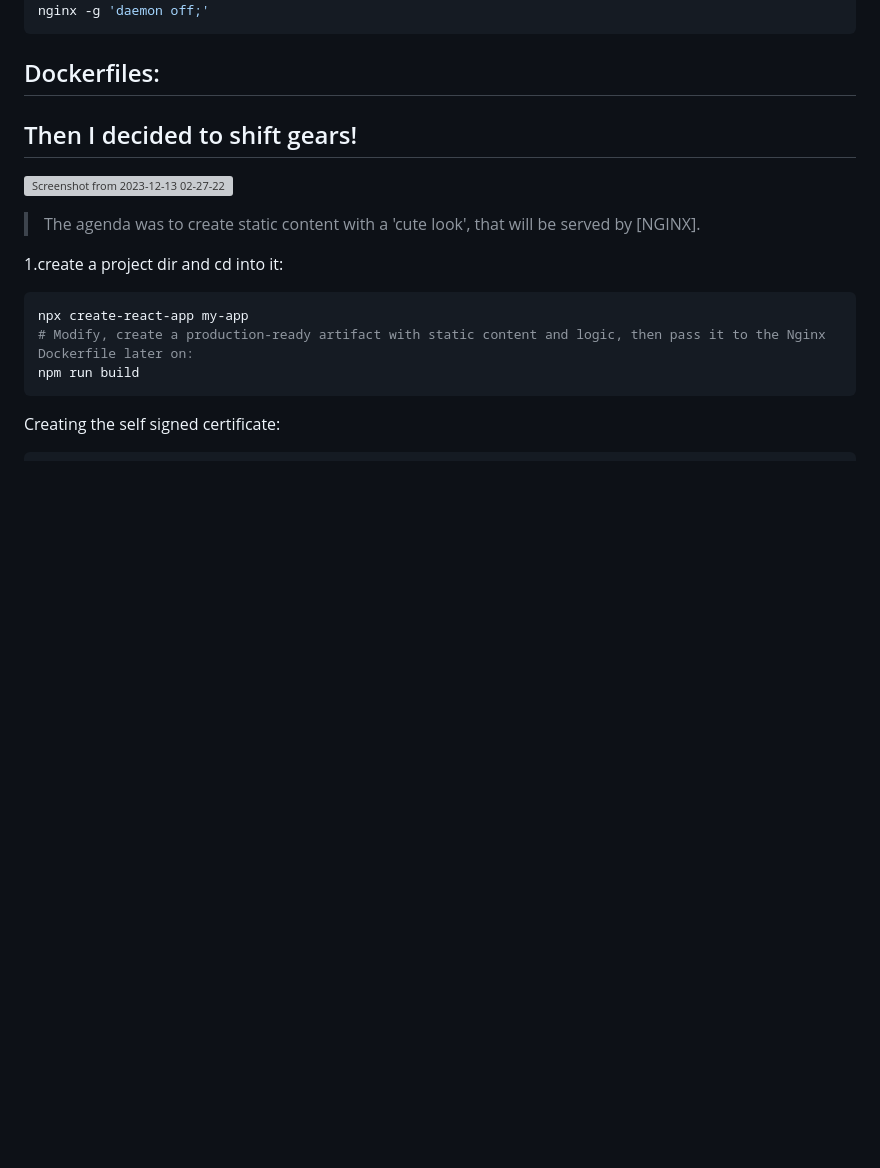
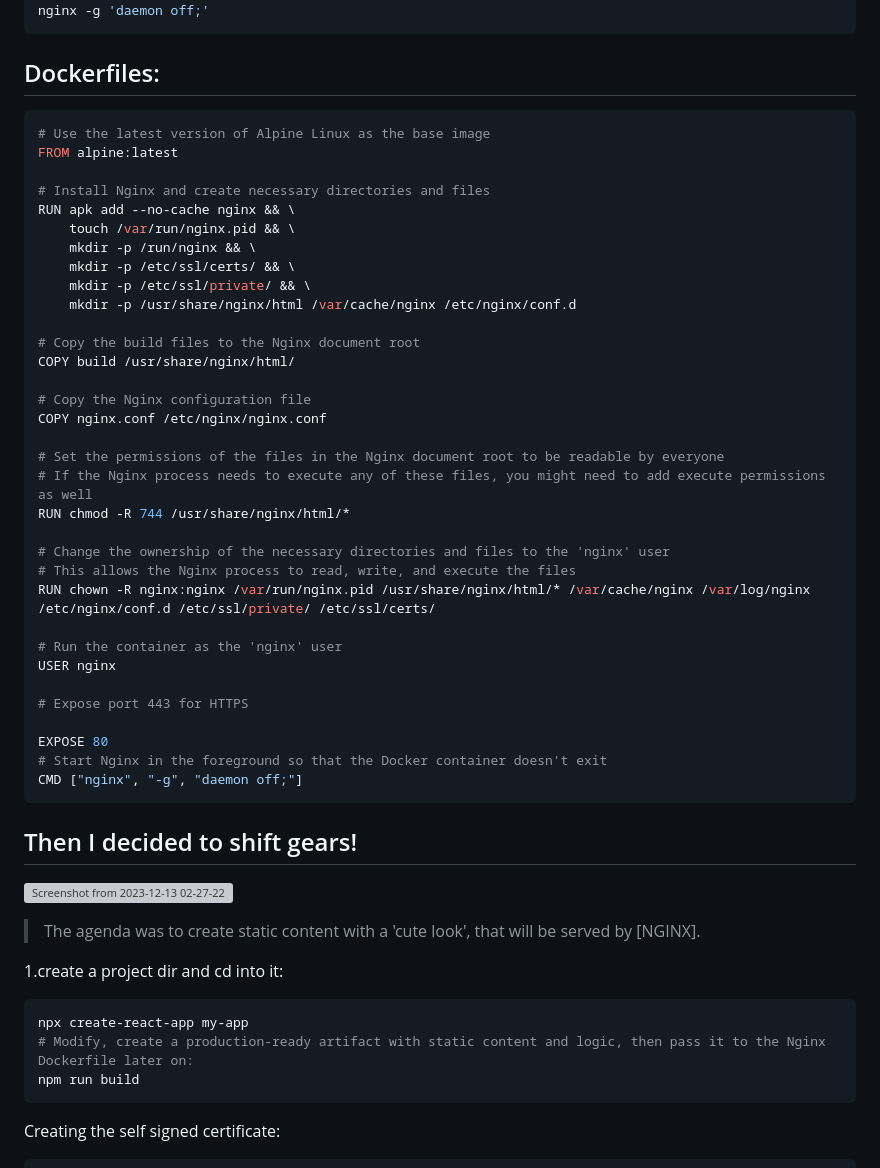
Before and after one commit to blackrussian84/Dcoya, a Markdown page: README.md, the part around the change printed below. Rendered like a GitHub page; blank space fills up the shorter version; grey boxes are pictures that could not be loaded.

````diff
--- a/README.md
+++ b/README.md
@@ -74,6 +111,43 @@ nginx -g 'daemon off;'
 
 ## Dockerfiles:
 
+```bash
+# Use the latest version of Alpine Linux as the base image
+FROM alpine:latest
+
+# Install Nginx and create necessary directories and files
+RUN apk add --no-cache nginx && \
+    touch /var/run/nginx.pid && \
+    mkdir -p /run/nginx && \
+    mkdir -p /etc/ssl/certs/ && \
+    mkdir -p /etc/ssl/private/ && \
+    mkdir -p /usr/share/nginx/html /var/cache/nginx /etc/nginx/conf.d
+
+# Copy the build files to the Nginx document root
+COPY build /usr/share/nginx/html/
+
+# Copy the Nginx configuration file
+COPY nginx.conf /etc/nginx/nginx.conf
+
+# Set the permissions of the files in the Nginx document root to be readable by everyone
+# If the Nginx process needs to execute any of these files, you might need to add execute permissions as well
+RUN chmod -R 744 /usr/share/nginx/html/*
+
+# Change the ownership of the necessary directories and files to the 'nginx' user
+# This allows the Nginx process to read, write, and execute the files
+RUN chown -R nginx:nginx /var/run/nginx.pid /usr/share/nginx/html/* /var/cache/nginx /var/log/nginx /etc/nginx/conf.d /etc/ssl/private/ /etc/ssl/certs/
+
+# Run the container as the 'nginx' user
+USER nginx
+
+# Expose port 443 for HTTPS
+
+EXPOSE 80
+# Start Nginx in the foreground so that the Docker container doesn't exit
+CMD ["nginx", "-g", "daemon off;"]
+```
+
+
 
 
 ## Then I decided to shift gears!
````
Also changed, not shown: other parts of README.md (+86 -3 lines).
